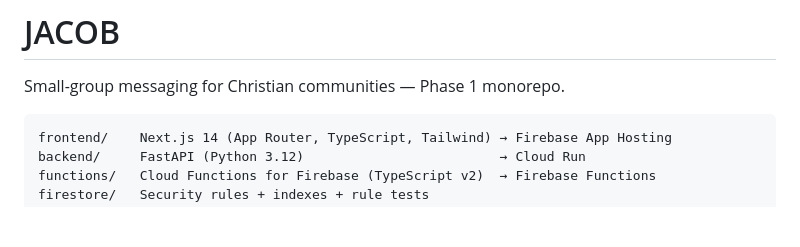
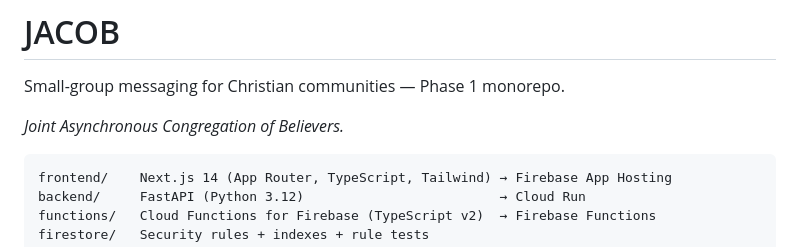
Before and after one commit to critterwilson/jacob, a Markdown page: README.md, the part around the change. GitHub-like rendering; blank space fills up the shorter version.

Commit message:
docs: official JACOB acronym (Joint Asynchronous Congregation of Believers)
Co-Authored-By: Claude Sonnet 4.6 <noreply@anthropic.com>

````diff
--- a/README.md
+++ b/README.md
@@ -1,6 +1,8 @@
 # JACOB
 
 Small-group messaging for Christian communities — Phase 1 monorepo.
+
+*Joint Asynchronous Congregation of Believers.*
 
 ```
 frontend/    Next.js 14 (App Router, TypeScript, Tailwind) → Firebase App Hosting
````
Also changed, not shown: docs/JACOB_APP_PLAN.md (+2 -0 lines).
